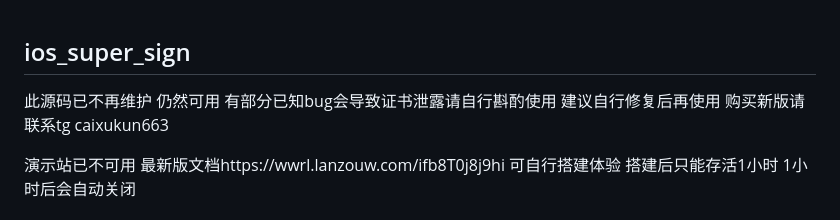
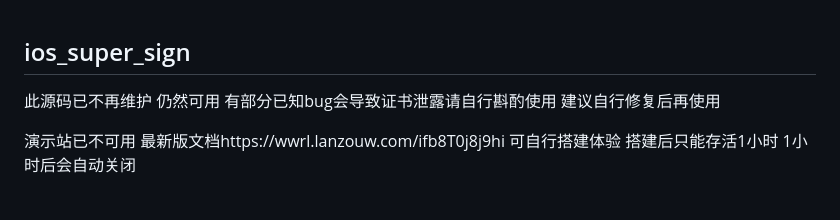
Before and after one commit to xujimu/ios_super_sign, a Markdown page: README.md, the part around the change. Rendered like a GitHub page.

```diff
--- a/README.md
+++ b/README.md
@@ -1,6 +1,6 @@
 ## ios_super_sign
 
-此源码已不再维护 仍然可用 有部分已知bug会导致证书泄露请自行斟酌使用 建议自行修复后再使用 购买新版请联系tg caixukun663
+此源码已不再维护 仍然可用 有部分已知bug会导致证书泄露请自行斟酌使用 建议自行修复后再使用
 
 演示站已不可用 最新版文档https://wwrl.lanzouw.com/ifb8T0j8j9hi 可自行搭建体验 搭建后只能存活1小时 1小时后会自动关闭
 
```
